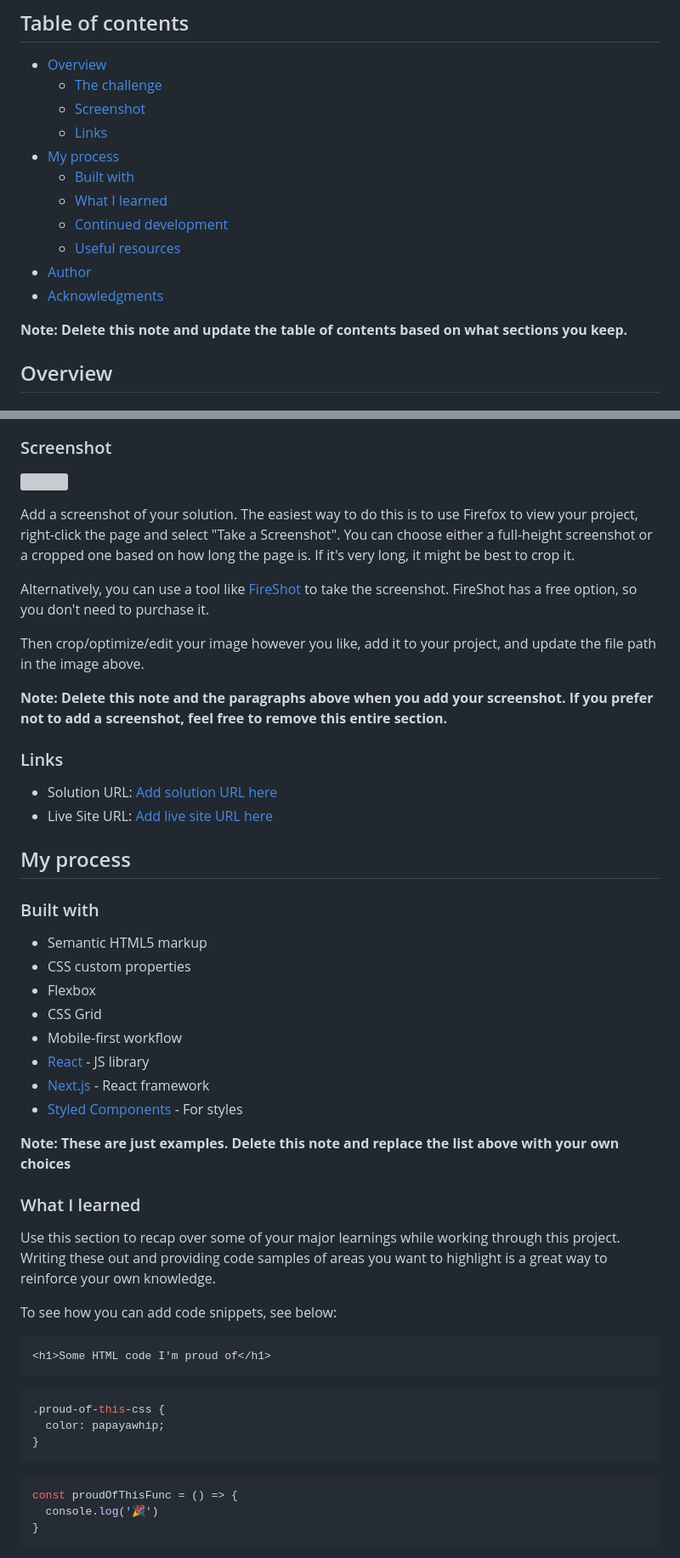
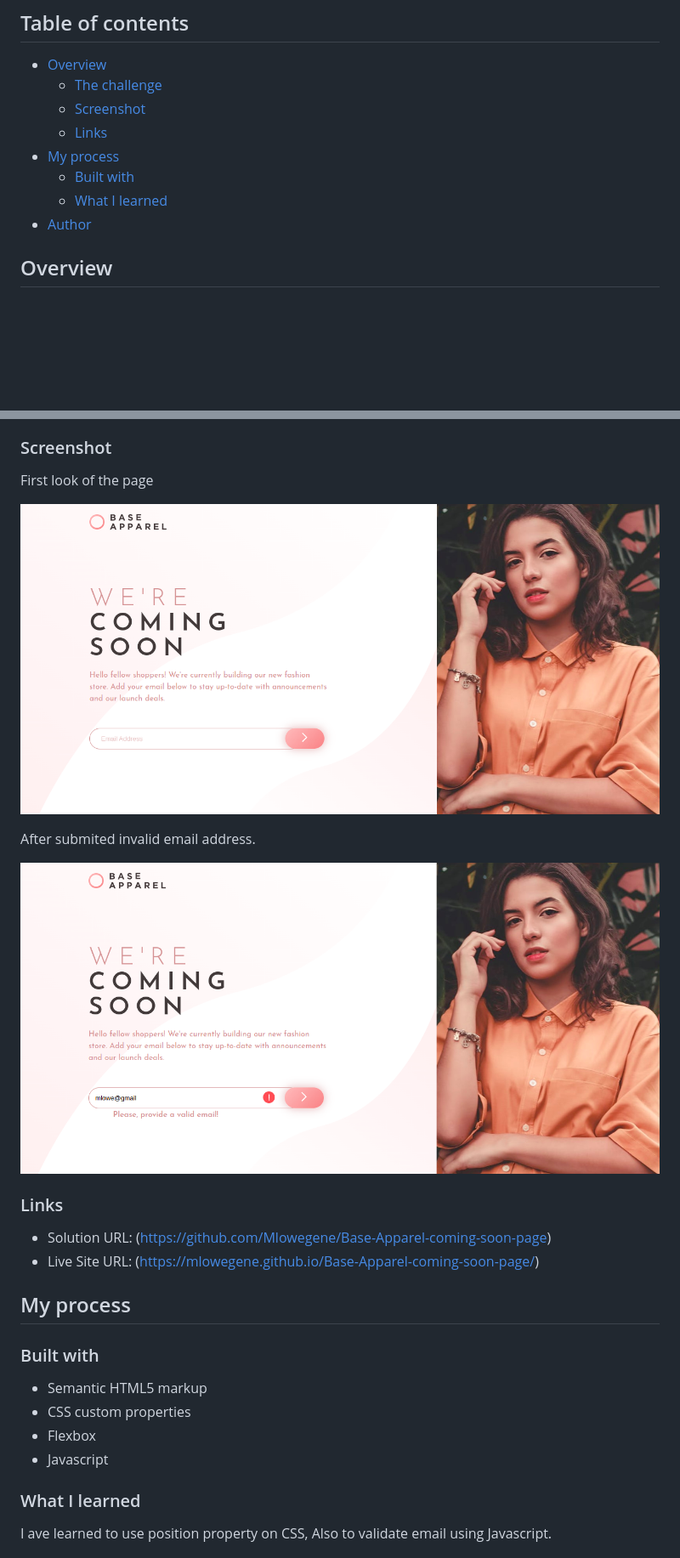
Before and after one commit to Mlowegene/Base-Apparel-coming-soon-page, a Markdown page: README.md, 2 parts joined by grey strips. Shown: that part at 85% size. Drawn GitHub-style; pictures changed too: base1.png (added), base2.png (added); blank space fills up the shorter version; grey boxes are pictures that could not be loaded.

Commit message:
Add content on README file

````diff
--- a/README.md
+++ b/README.md
@@ -11,12 +11,8 @@ This is a solution to the [Base Apparel coming soon page challenge on Frontend M
 - [My process](#my-process)
   - [Built with](#built-with)
   - [What I learned](#what-i-learned)
-  - [Continued development](#continued-development)
-  - [Useful resources](#useful-resources)
 - [Author](#author)
-- [Acknowledgments](#acknowledgments)
 
-**Note: Delete this note and update the table of contents based on what sections you keep.**
 
 ## Overview
 
@@ -31,21 +27,18 @@ Users should be able to:
   - The email address is not formatted correctly
 
 ### Screenshot
+First look of the page
 
-![](./screenshot.jpg)
+![](./base1.png)
 
-Add a screenshot of your solution. The easiest way to do this is to use Firefox to view your project, right-click the page and select "Take a Screenshot". You can choose either a full-height screenshot or a cropped one based on how long the page is. If it's very long, it might be best to crop it.
+After submited invalid email address.
 
-Alternatively, you can use a tool like [FireShot](https://getfireshot.com/) to take the screenshot. FireShot has a free option, so you don't need to purchase it.
-
-Then crop/optimize/edit your image however you like, add it to your project, and update the file path in the image above.
-
-**Note: Delete this note and the paragraphs above when you add your screenshot. If you prefer not to add a screenshot, feel free to remove this entire section.**
+![](./base2.png)
 
 ### Links
 
-- Solution URL: [Add solution URL here](https://your-solution-url.com)
-- Live Site URL: [Add live site URL here](https://your-live-site-url.com)
+- Solution URL: (https://github.com/Mlowegene/Base-Apparel-coming-soon-page)
+- Live Site URL: (https://mlowegene.github.io/Base-Apparel-coming-soon-page/)
 
 ## My process
 
@@ -54,31 +47,9 @@ Then crop/optimize/edit your image however you like, add it to your project, and
 - Semantic HTML5 markup
 - CSS custom properties
 - Flexbox
-- CSS Grid
-- Mobile-first workflow
-- [React](https://reactjs.org/) - JS library
-- [Next.js](https://nextjs.org/) - React framework
-- [Styled Components](https://styled-components.com/) - For styles
-
-**Note: These are just examples. Delete this note and replace the list above with your own choices**
+- Javascript
 
 ### What I learned
 
-Use this section to recap over some of your major learnings while working through this project. Writing these out and providing code samples of areas you want to highlight is a great way to reinforce your own knowledge.
+  I ave learned to use position property on CSS, Also to validate email using Javascript.
 
-To see how you can add code snippets, see below:
-
-```html
-<h1>Some HTML code I'm proud of</h1>
-```
-```css
-.proud-of-this-css {
-  color: papayawhip;
-}
-```
-```js
-const proudOfThisFunc = () => {
-  console.log('🎉')
-}
-```
-
````
Also changed, not shown: other parts of README.md (+3 -27 lines).
